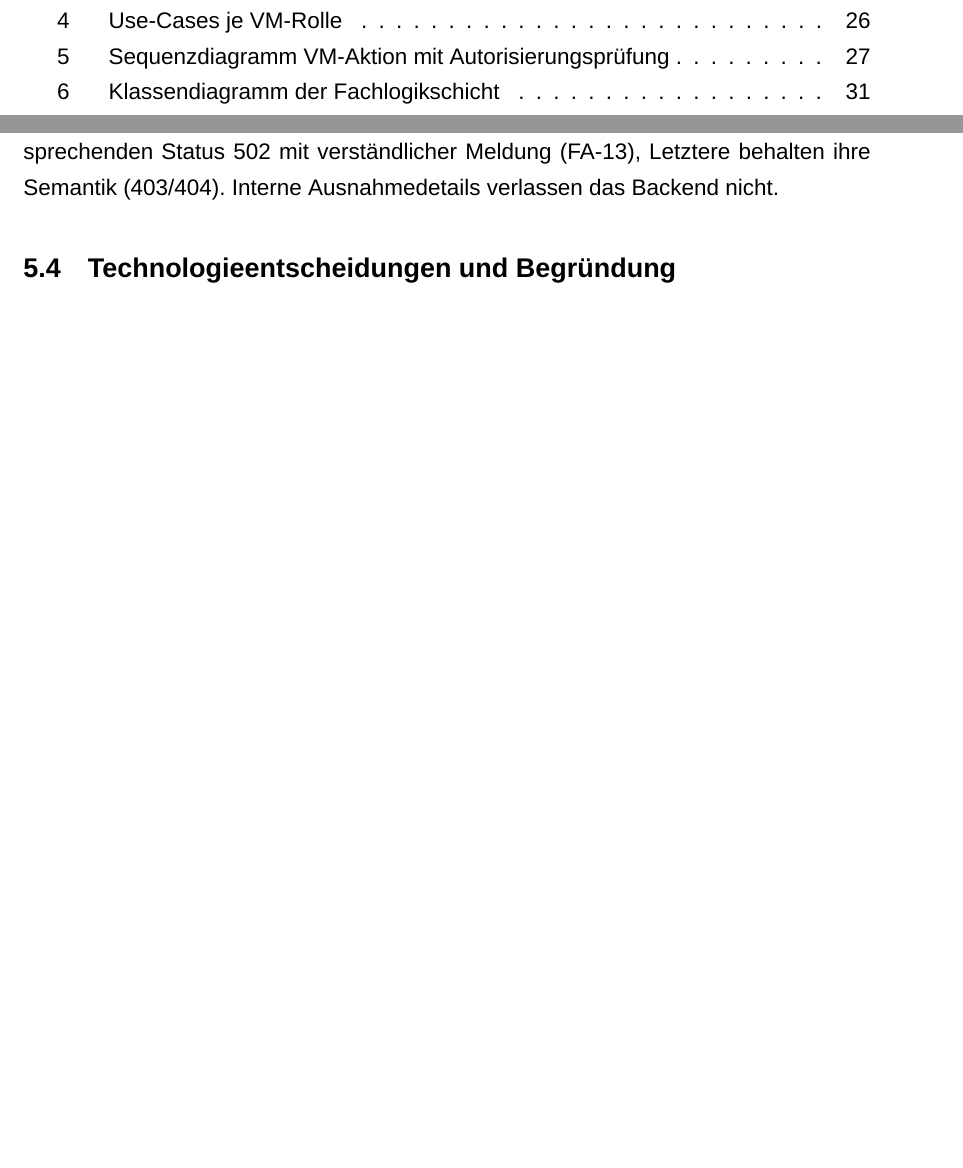
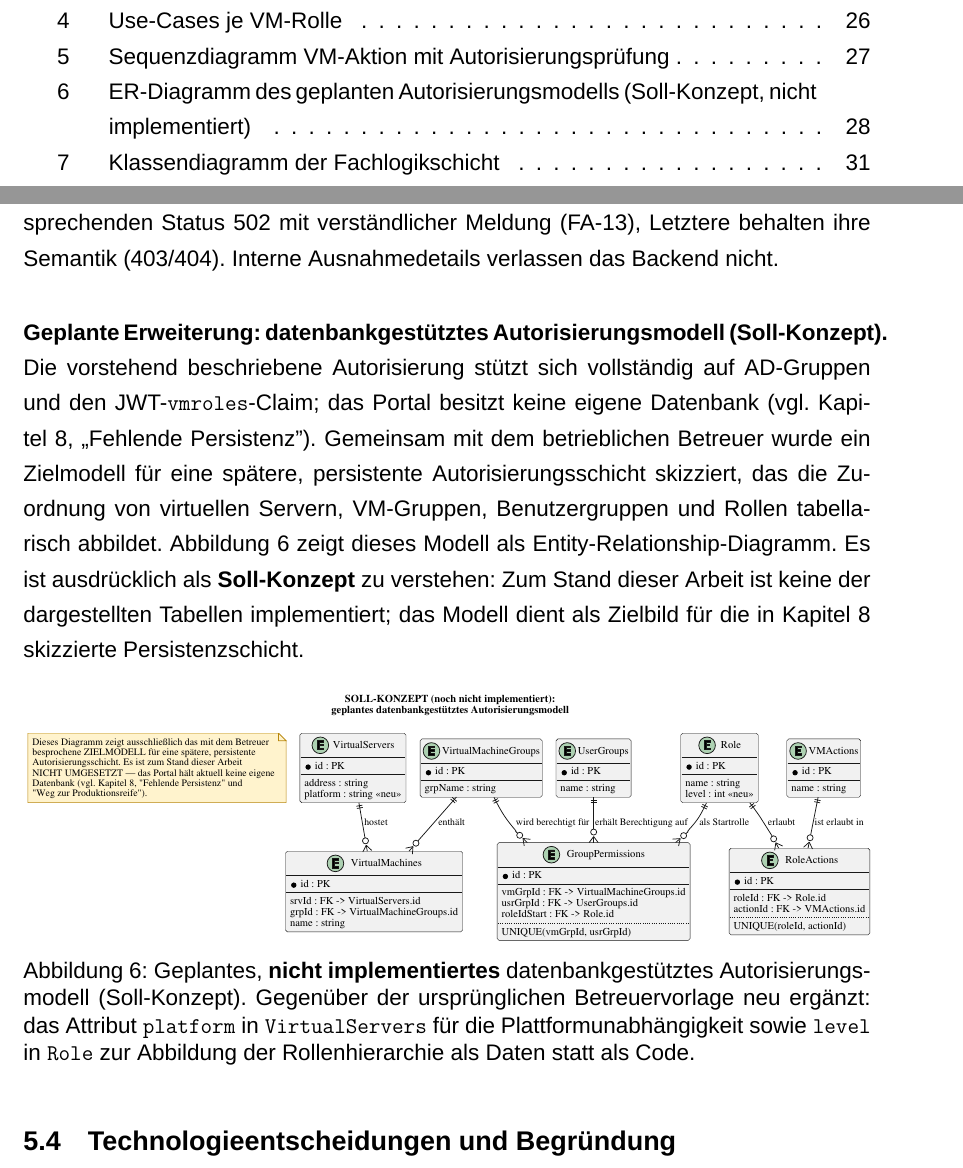
Before and after one commit to mikaildhbw/vm-portal, a LaTeX thesis (thesis/bachelorarbeit.tex): two parts of pages 8 and 36 of 50, joined at a grey line, cut so that both start at the same text, the shorter picture padded with empty space. Compiled offline with XeLaTeX; a missing font is replaced by an installed copy or a similar font.

Commit message:
docs(diagrams): ER-Diagramm Autorisierung (Soll-Konzept) erstellt und eingebunden

```diff
--- a/thesis/bachelorarbeit.tex
+++ b/thesis/bachelorarbeit.tex
@@ -704,6 +704,15 @@ Abbildung~\ref{fig:sequenz-vm-aktion} veranschaulicht diese Autorisierungsprüfu
 
 \paragraph{Least Privilege und Fehlersemantik.} Das Portal greift auf das AD ausschließlich lesend zu und benötigt auf dem Hypervisor nur die Rechte zur Steuerung der VMs. Infrastrukturfehler (Hyper-V nicht erreichbar) werden von fachlichen Fehlern (keine Berechtigung, VM unbekannt) getrennt: Erstere übersetzt eine Middleware in einen sprechenden Status~502 mit verständlicher Meldung (FA-13), Letztere behalten ihre Semantik (403/404). Interne Ausnahmedetails verlassen das Backend nicht.
 
+\paragraph{Geplante Erweiterung: datenbankgestütztes Autorisierungsmodell (Soll-Konzept).} Die vorstehend beschriebene Autorisierung stützt sich vollständig auf AD-Gruppen und den JWT-\texttt{vmroles}-Claim; das Portal besitzt keine eigene Datenbank (vgl. Kapitel~8, „Fehlende Persistenz"). Gemeinsam mit dem betrieblichen Betreuer wurde ein Zielmodell für eine spätere, persistente Autorisierungsschicht skizziert, das die Zuordnung von virtuellen Servern, VM-Gruppen, Benutzergruppen und Rollen tabellarisch abbildet. Abbildung~\ref{fig:er-autorisierung} zeigt dieses Modell als Entity-Relationship-Diagramm. Es ist ausdrücklich als \textbf{Soll-Konzept} zu verstehen: Zum Stand dieser Arbeit ist keine der dargestellten Tabellen implementiert; das Modell dient als Zielbild für die in Kapitel~8 skizzierte Persistenzschicht.
+
+\begin{figure}[H]
+\centering
+\includegraphics[width=\textwidth]{diagrams/rendered/er_diagramm_autorisierung.pdf}
+\caption[ER-Diagramm des geplanten Autorisierungsmodells (Soll-Konzept, nicht implementiert)]{Geplantes, \textbf{nicht implementiertes} datenbankgestütztes Autorisierungsmodell (Soll-Konzept). Gegenüber der ursprünglichen Betreuervorlage neu ergänzt: das Attribut \texttt{platform} in \texttt{VirtualServers} für die Plattformunabhängigkeit sowie \texttt{level} in \texttt{Role} zur Abbildung der Rollenhierarchie als Daten statt als Code.}
+\label{fig:er-autorisierung}
+\end{figure}
+
 \subsection{Technologieentscheidungen und Begründung}
 \label{sec:technologieentscheidungen}
 
```
Also changed, not shown: thesis/diagrams/rendered/er_diagramm_autorisierung.pdf (added), 1 other file.
